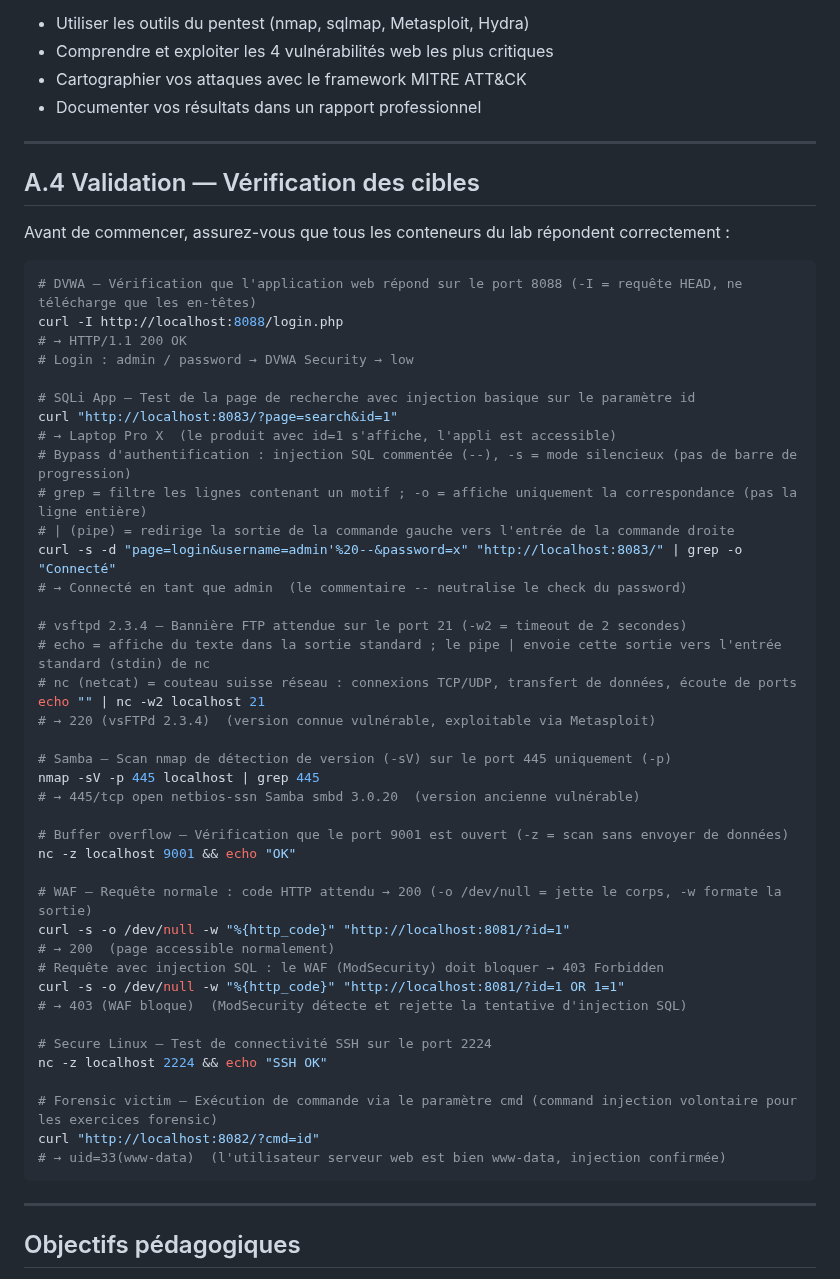
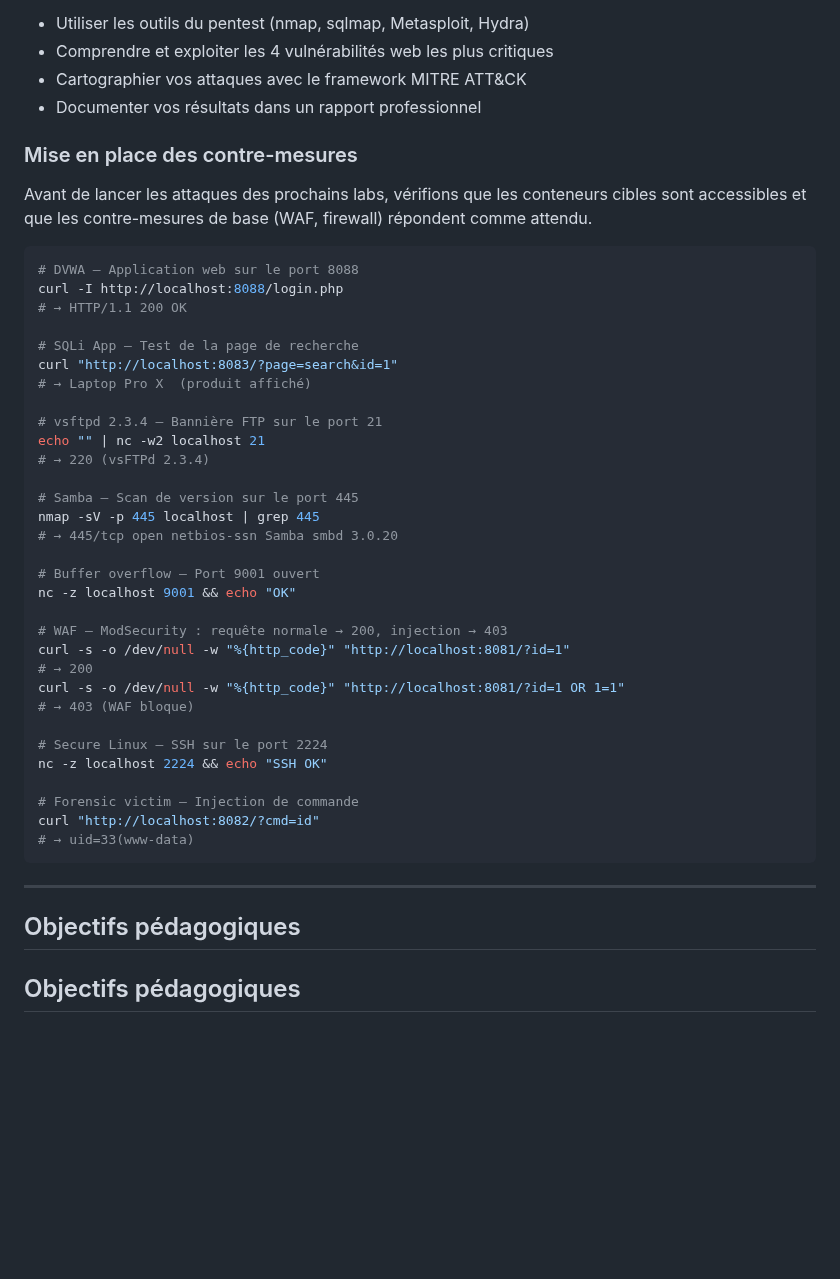
Before and after one commit to yugmerabtene/techniques-de-hacking-niveau-1, a Markdown page: JOUR-01-introduction-hacking-ethique-vulnerabilites.md, the part around the change. Drawn GitHub-style; blank space fills up the shorter version.

Commit message:
Move A.4 into intro as Mise en place des contre-mesures

````diff
--- a/JOUR-01-introduction-hacking-ethique-vulnerabilites.md
+++ b/JOUR-01-introduction-hacking-ethique-vulnerabilites.md
@@ -31,56 +31,47 @@ Vous apprendrez à :
 - Cartographier vos attaques avec le framework MITRE ATT&CK
 - Documenter vos résultats dans un rapport professionnel
 
----
+### Mise en place des contre-mesures
 
-## A.4 Validation — Vérification des cibles
-
-Avant de commencer, assurez-vous que tous les conteneurs du lab répondent correctement :
+Avant de lancer les attaques des prochains labs, vérifions que les conteneurs cibles sont accessibles et que les contre-mesures de base (WAF, firewall) répondent comme attendu.
 
 ```bash
-# DVWA — Vérification que l'application web répond sur le port 8088 (-I = requête HEAD, ne télécharge que les en-têtes)
+# DVWA — Application web sur le port 8088
 curl -I http://localhost:8088/login.php
 # → HTTP/1.1 200 OK
-# Login : admin / password → DVWA Security → low
 
-# SQLi App — Test de la page de recherche avec injection basique sur le paramètre id
+# SQLi App — Test de la page de recherche
 curl "http://localhost:8083/?page=search&id=1"
-# → Laptop Pro X  (le produit avec id=1 s'affiche, l'appli est accessible)
-# Bypass d'authentification : injection SQL commentée (--), -s = mode silencieux (pas de barre de progression)
-# grep = filtre les lignes contenant un motif ; -o = affiche uniquement la correspondance (pas la ligne entière)
-# | (pipe) = redirige la sortie de la commande gauche vers l'entrée de la commande droite
-curl -s -d "page=login&username=admin'%20--&password=x" "http://localhost:8083/" | grep -o "Connecté"
-# → Connecté en tant que admin  (le commentaire -- neutralise le check du password)
+# → Laptop Pro X  (produit affiché)
 
-# vsftpd 2.3.4 — Bannière FTP attendue sur le port 21 (-w2 = timeout de 2 secondes)
-# echo = affiche du texte dans la sortie standard ; le pipe | envoie cette sortie vers l'entrée standard (stdin) de nc
-# nc (netcat) = couteau suisse réseau : connexions TCP/UDP, transfert de données, écoute de ports
+# vsftpd 2.3.4 — Bannière FTP sur le port 21
 echo "" | nc -w2 localhost 21
-# → 220 (vsFTPd 2.3.4)  (version connue vulnérable, exploitable via Metasploit)
+# → 220 (vsFTPd 2.3.4)
 
-# Samba — Scan nmap de détection de version (-sV) sur le port 445 uniquement (-p)
+# Samba — Scan de version sur le port 445
 nmap -sV -p 445 localhost | grep 445
-# → 445/tcp open netbios-ssn Samba smbd 3.0.20  (version ancienne vulnérable)
+# → 445/tcp open netbios-ssn Samba smbd 3.0.20
 
-# Buffer overflow — Vérification que le port 9001 est ouvert (-z = scan sans envoyer de données)
+# Buffer overflow — Port 9001 ouvert
 nc -z localhost 9001 && echo "OK"
 
-# WAF — Requête normale : code HTTP attendu → 200 (-o /dev/null = jette le corps, -w formate la sortie)
+# WAF — ModSecurity : requête normale → 200, injection → 403
 curl -s -o /dev/null -w "%{http_code}" "http://localhost:8081/?id=1"
-# → 200  (page accessible normalement)
-# Requête avec injection SQL : le WAF (ModSecurity) doit bloquer → 403 Forbidden
+# → 200
 curl -s -o /dev/null -w "%{http_code}" "http://localhost:8081/?id=1 OR 1=1"
-# → 403 (WAF bloque)  (ModSecurity détecte et rejette la tentative d'injection SQL)
+# → 403 (WAF bloque)
 
-# Secure Linux — Test de connectivité SSH sur le port 2224
+# Secure Linux — SSH sur le port 2224
 nc -z localhost 2224 && echo "SSH OK"
 
-# Forensic victim — Exécution de commande via le paramètre cmd (command injection volontaire pour les exercices forensic)
+# Forensic victim — Injection de commande
 curl "http://localhost:8082/?cmd=id"
-# → uid=33(www-data)  (l'utilisateur serveur web est bien www-data, injection confirmée)
+# → uid=33(www-data)
 ```
 
 ---
+
+## Objectifs pédagogiques
 
 ## Objectifs pédagogiques
 
````
